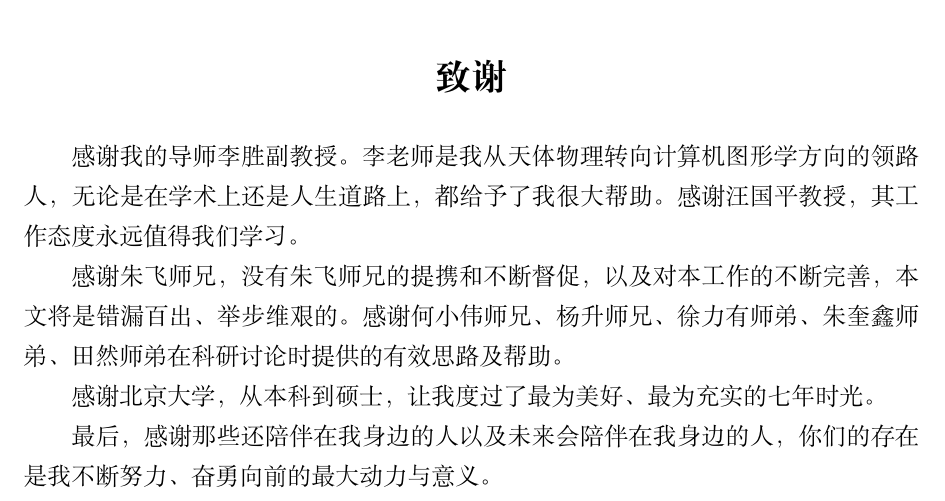
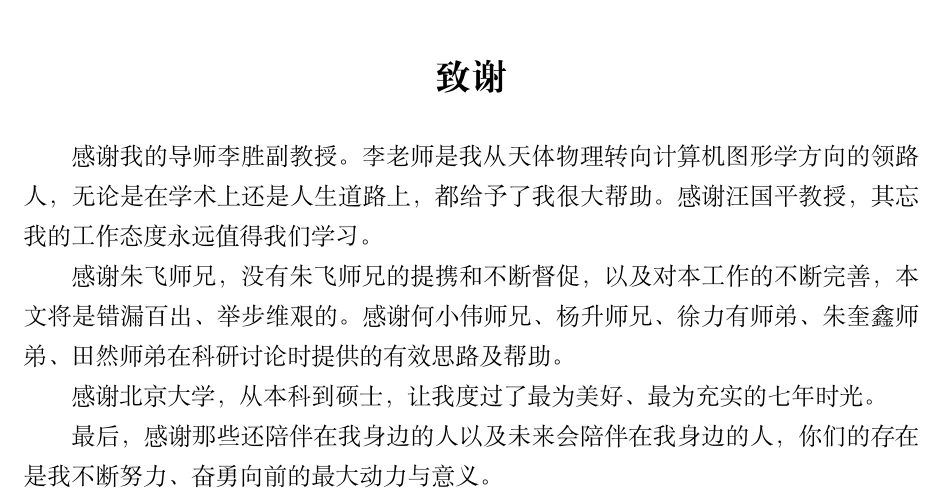
Before and after one commit to suitmyself/Thesis-Master, a LaTeX thesis (thesis.tex, which reads chap/acknowledge.tex): part of page 65 of 69, cut so that both start at the same text. Compiled offline with XeLaTeX.

Commit message:
minor update

```diff
--- a/chap/acknowledge.tex
+++ b/chap/acknowledge.tex
@@ -1,5 +1,5 @@
 \chapter{致谢}
-感谢我的导师李胜副教授。李老师是我从天体物理转向计算机图形学方向的领路人，无论是在学术上还是人生道路上，都给予了我很大帮助。感谢汪国平教授，其工作态度永远值得我们学习。
+感谢我的导师李胜副教授。李老师是我从天体物理转向计算机图形学方向的领路人，无论是在学术上还是人生道路上，都给予了我很大帮助。感谢汪国平教授，其忘我的工作态度永远值得我们学习。
 
 感谢朱飞师兄，没有朱飞师兄的提携和不断督促，以及对本工作的不断完善，本文将是错漏百出、举步维艰的。感谢何小伟师兄、杨升师兄、徐力有师弟、朱奎鑫师弟、田然师弟在科研讨论时提供的有效思路及帮助。
 
```
